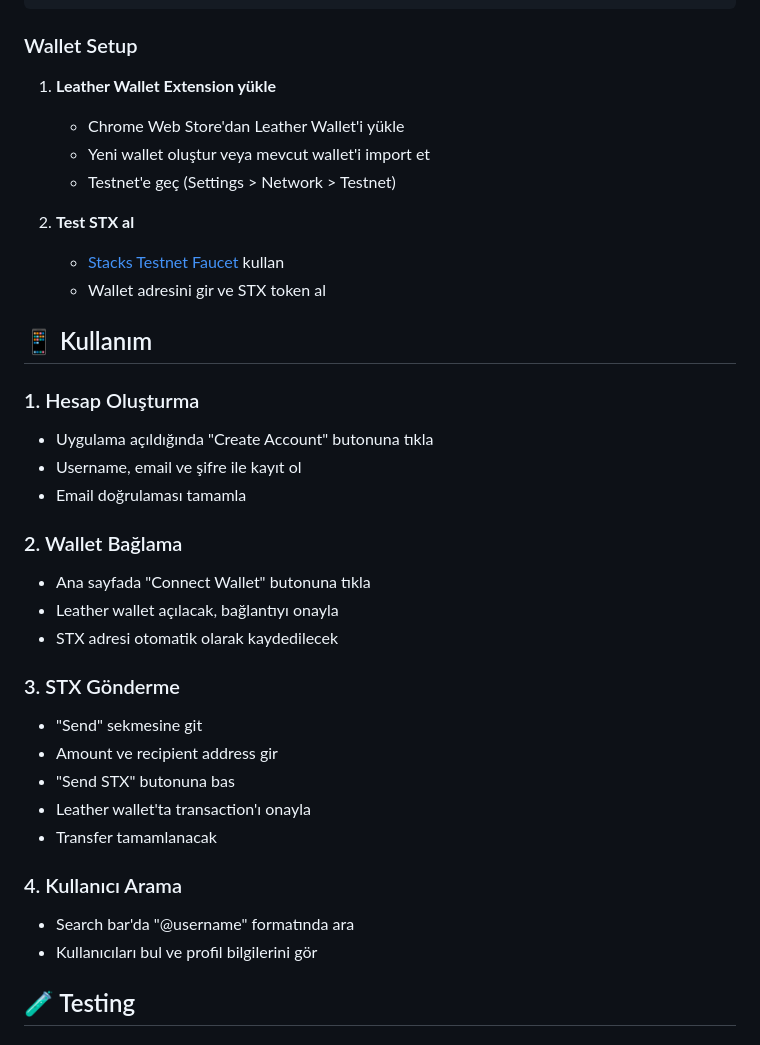
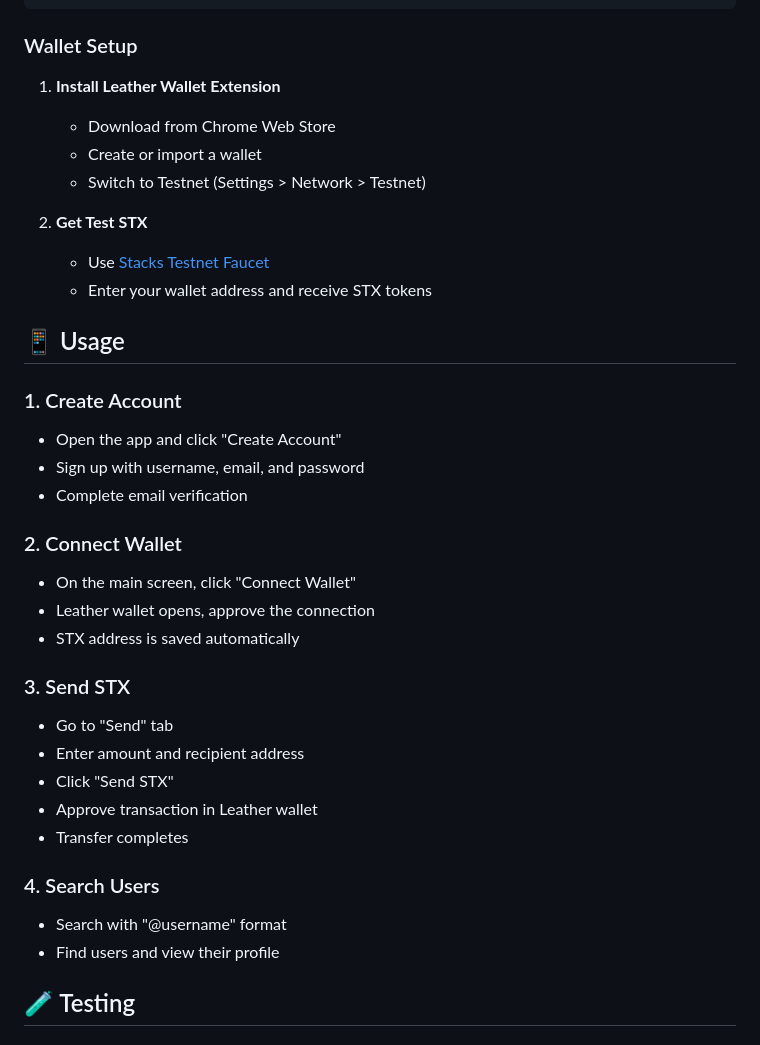
Before and after one commit to Thorizodrago/Bithero, a Markdown page: README.md, the part around one of its changes. Rendered like a GitHub page.

```diff
--- a/README.md
+++ b/README.md
@@ -161,37 +161,37 @@ EXPO_PUBLIC_CONTRACT_ADDRESS=your_contract_address
 
 ### Wallet Setup
 
-1. **Leather Wallet Extension yükle**
-   - Chrome Web Store'dan Leather Wallet'i yükle
-   - Yeni wallet oluştur veya mevcut wallet'i import et
-   - Testnet'e geç (Settings > Network > Testnet)
+1. **Install Leather Wallet Extension**
+   - Download from Chrome Web Store
+   - Create or import a wallet
+   - Switch to Testnet (Settings > Network > Testnet)
 
-2. **Test STX al**
-   - [Stacks Testnet Faucet](https://explorer.stacks.co/sandbox/faucet) kullan
-   - Wallet adresini gir ve STX token al
+2. **Get Test STX**
+   - Use [Stacks Testnet Faucet](https://explorer.stacks.co/sandbox/faucet)
+   - Enter your wallet address and receive STX tokens
 
-## 📱 Kullanım
+## 📱 Usage
 
-### 1. Hesap Oluşturma
-- Uygulama açıldığında "Create Account" butonuna tıkla
-- Username, email ve şifre ile kayıt ol
-- Email doğrulaması tamamla
+### 1. Create Account
+- Open the app and click "Create Account"
+- Sign up with username, email, and password
+- Complete email verification
 
-### 2. Wallet Bağlama
-- Ana sayfada "Connect Wallet" butonuna tıkla
-- Leather wallet açılacak, bağlantıyı onayla
-- STX adresi otomatik olarak kaydedilecek
+### 2. Connect Wallet
+- On the main screen, click "Connect Wallet"
+- Leather wallet opens, approve the connection
+- STX address is saved automatically
 
-### 3. STX Gönderme
-- "Send" sekmesine git
-- Amount ve recipient address gir
-- "Send STX" butonuna bas
-- Leather wallet'ta transaction'ı onayla
-- Transfer tamamlanacak
+### 3. Send STX
+- Go to "Send" tab
+- Enter amount and recipient address
+- Click "Send STX"
+- Approve transaction in Leather wallet
+- Transfer completes
 
-### 4. Kullanıcı Arama
-- Search bar'da "@username" formatında ara
-- Kullanıcıları bul ve profil bilgilerini gör
+### 4. Search Users
+- Search with "@username" format
+- Find users and view their profile
 
 ## 🧪 Testing
 
```
Also changed, not shown: other parts of README.md (+64 -80 lines).
